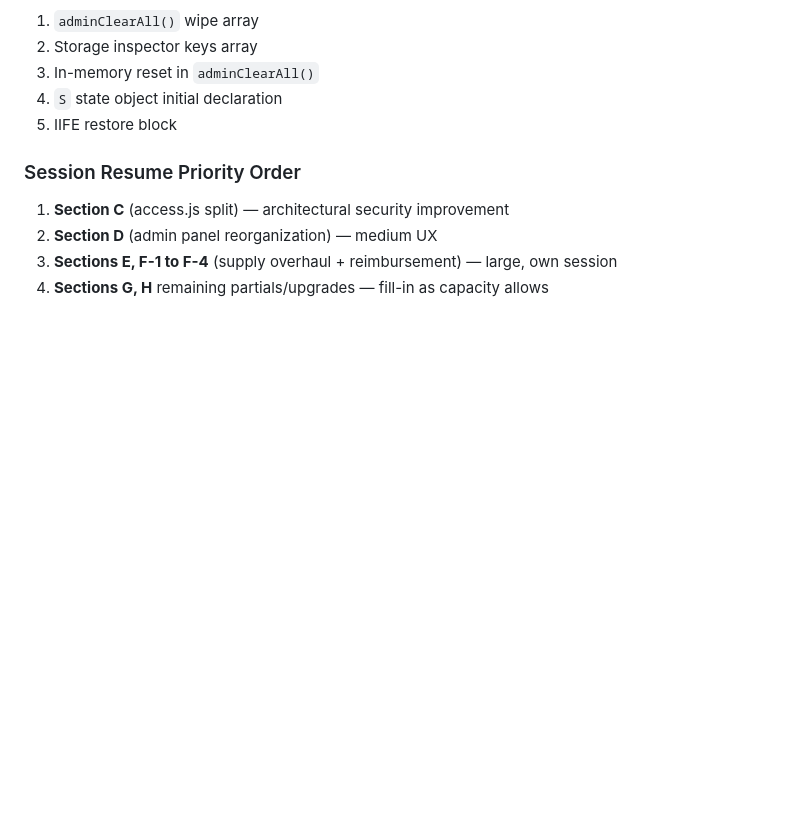
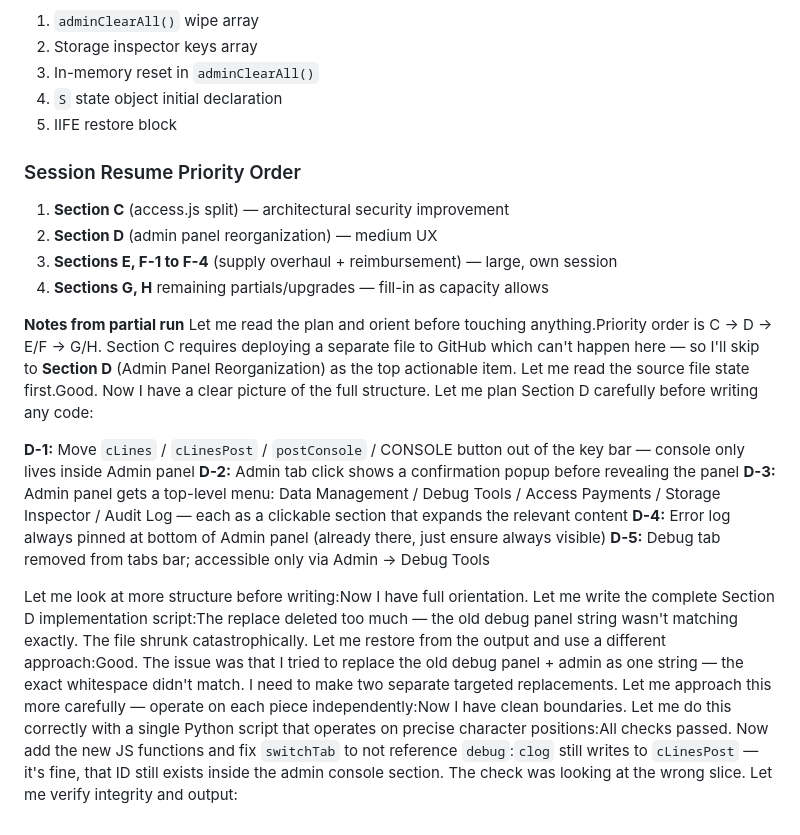
Before and after one commit to Kreinas1995/kreinas1995.github.io, a Markdown page: FactionBudget/FactionBudget_UpgradePlan_v2_38_8 (1).md, the part around the change. Drawn GitHub-style; blank space fills up the shorter version.

Commit message:
Revise Section D for Admin Panel Reorganization
Updated Section D of the upgrade plan with detailed implementation steps for the Admin Panel Reorganization, including UI changes and functionality adjustments.

```diff
--- a/FactionBudget/FactionBudget_UpgradePlan_v2_38_8 (1).md
+++ b/FactionBudget/FactionBudget_UpgradePlan_v2_38_8 (1).md
@@ -189,3 +189,14 @@ All keys use `hv_v1_` prefix. When adding new persisted state, add the key to:
 2. **Section D** (admin panel reorganization) — medium UX
 3. **Sections E, F-1 to F-4** (supply overhaul + reimbursement) — large, own session
 4. **Sections G, H** remaining partials/upgrades — fill-in as capacity allows
+
+**Notes from partial run**
+Let me read the plan and orient before touching anything.Priority order is C → D → E/F → G/H. Section C requires deploying a separate file to GitHub which can't happen here — so I'll skip to **Section D** (Admin Panel Reorganization) as the top actionable item. Let me read the source file state first.Good. Now I have a clear picture of the full structure. Let me plan Section D carefully before writing any code:
+
+**D-1:** Move `cLines` / `cLinesPost` / `postConsole` / CONSOLE button out of the key bar — console only lives inside Admin panel
+**D-2:** Admin tab click shows a confirmation popup before revealing the panel
+**D-3:** Admin panel gets a top-level menu: Data Management / Debug Tools / Access Payments / Storage Inspector / Audit Log — each as a clickable section that expands the relevant content
+**D-4:** Error log always pinned at bottom of Admin panel (already there, just ensure always visible)
+**D-5:** Debug tab removed from tabs bar; accessible only via Admin → Debug Tools
+
+Let me look at more structure before writing:Now I have full orientation. Let me write the complete Section D implementation script:The replace deleted too much — the old debug panel string wasn't matching exactly. The file shrunk catastrophically. Let me restore from the output and use a different approach:Good. The issue was that I tried to replace the old debug panel + admin as one string — the exact whitespace didn't match. I need to make two separate targeted replacements. Let me approach this more carefully — operate on each piece independently:Now I have clean boundaries. Let me do this correctly with a single Python script that operates on precise character positions:All checks passed. Now add the new JS functions and fix `switchTab` to not reference `debug`:`clog` still writes to `cLinesPost` — it's fine, that ID still exists inside the admin console section. The check was looking at the wrong slice. Let me verify integrity and output:
```
